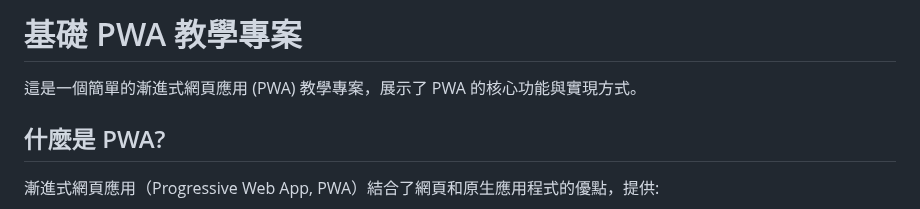
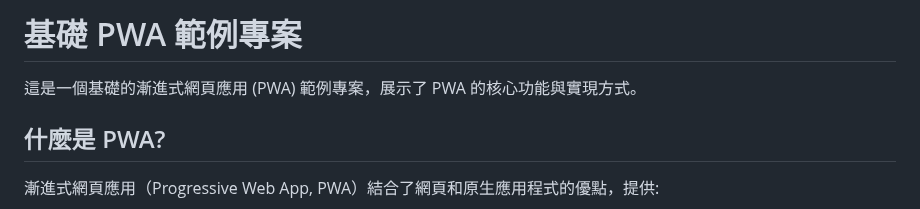
Before and after one commit to ArnoldChen0601/BASIC-PWA, a Markdown page: README.md, the part around the change. Drawn GitHub-style.

```diff
--- a/README.md
+++ b/README.md
@@ -1,6 +1,6 @@
-# 基礎 PWA 教學專案
+# 基礎 PWA 範例專案
 
-這是一個簡單的漸進式網頁應用 (PWA) 教學專案，展示了 PWA 的核心功能與實現方式。
+這是一個基礎的漸進式網頁應用 (PWA) 範例專案，展示了 PWA 的核心功能與實現方式。
 
 ## 什麼是 PWA?
 
```
